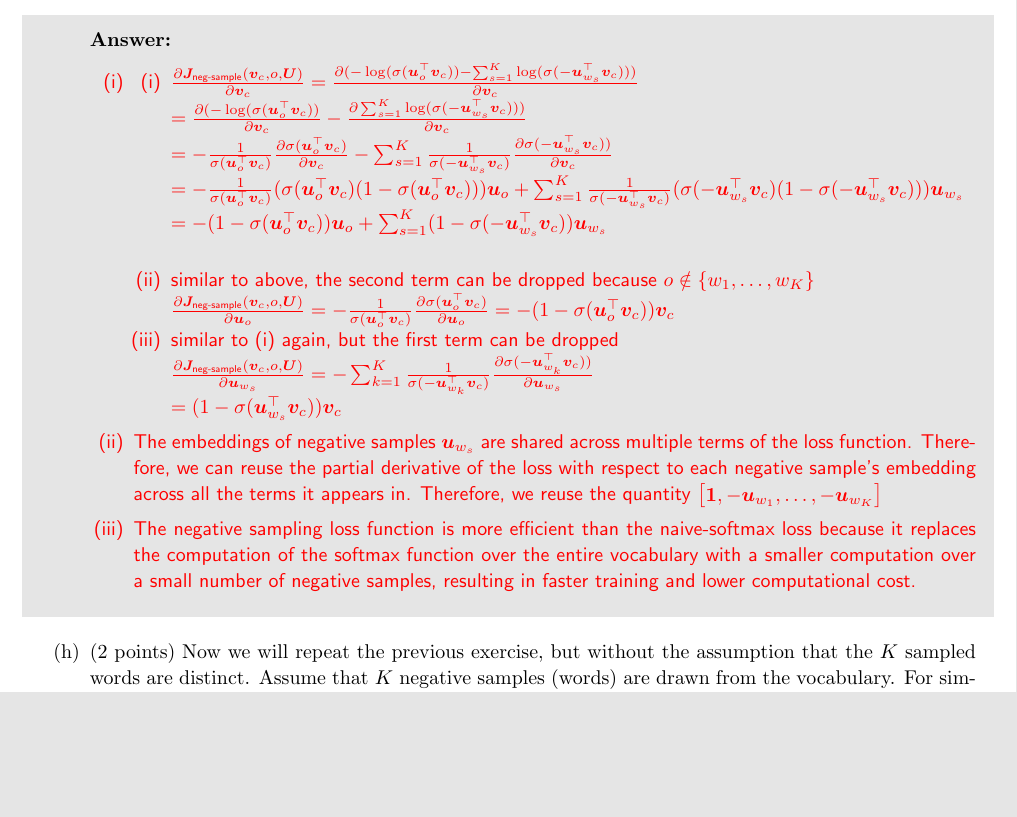
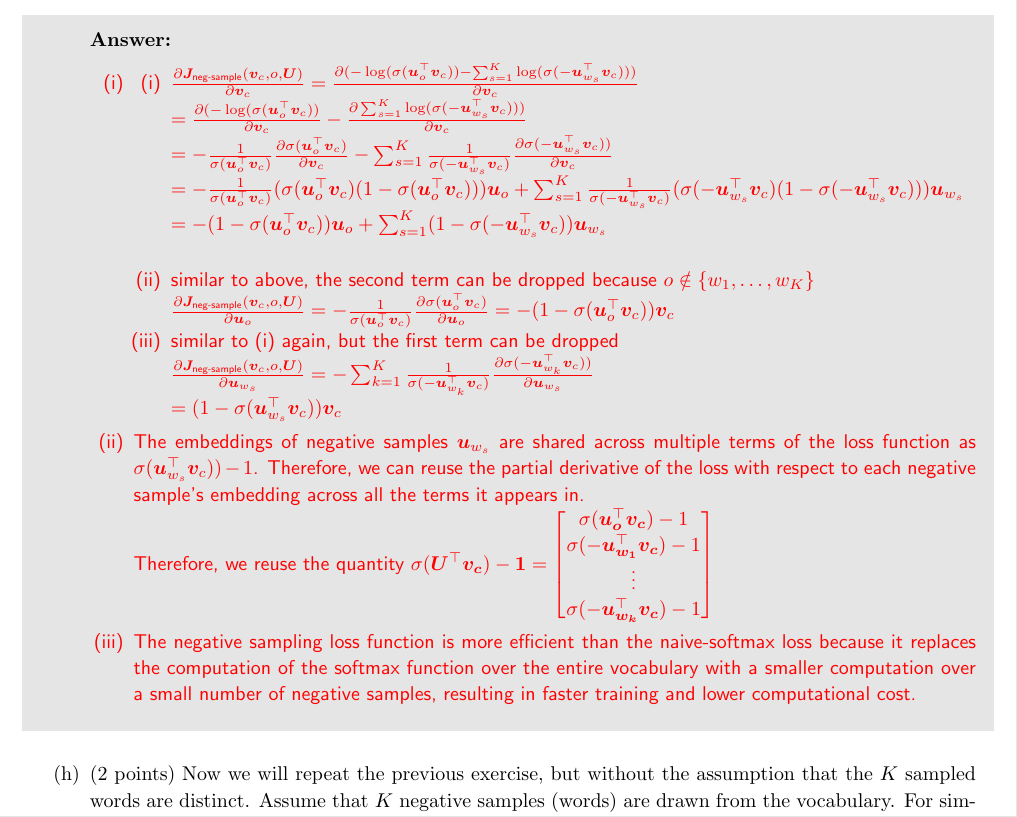
Before and after one commit to floriankark/cs224n-win2223, a LaTeX document (a2_written/a2_latex_template.tex): part of page 5 of 8, cut so that both start at the same text, the shorter picture padded with empty space. Compiled offline with pdfLaTeX.

Commit message:
finish written assignment 2

```diff
--- a/a2_written/a2_latex_template.tex
+++ b/a2_written/a2_latex_template.tex
@@ -359,8 +356,13 @@ Caveat: So far we have looked at re-using quantities and approximating softmax w
         = (1-\sigma(\bm u_{w_s}^\top \bm v_c)) \bm v_c$
     \end{enumerate}
     \item
-    The embeddings of negative samples $\bm u_{w_s}$ are shared across multiple terms of the loss function. Therefore, we can reuse the partial derivative of the loss with respect to each negative sample's embedding across all the terms it appears in.
-    Therefore, we reuse the quantity $\begin{bmatrix} \bm{1}, -\bm{u}_{w_1}, \dots, -\bm{u}_{w_K} \end{bmatrix}$
+    The embeddings of negative samples $\bm u_{w_s}$ are shared across multiple terms of the loss function as $\sigma(\bm u_{w_s}^\top \bm v_c)) - 1$. Therefore, we can reuse the partial derivative of the loss with respect to each negative sample's embedding across all the terms it appears in. \\
+    Therefore, we reuse the quantity $ \sigma(\bm{U}^\top\bm{v_c}) - \bm{1} = \begin{bmatrix}
+    \sigma(\bm{u_o}^\top \bm{v_c}) - 1 \\
+    \sigma(-\bm{u_{w_1}}^\top \bm{v_c}) - 1 \\
+    \vdots \\
+    \sigma(-\bm{u_{w_k}}^\top \bm{v_c}) - 1 \\
+    \end{bmatrix} $
     \item
     The negative sampling loss function is more efficient than the naive-softmax loss because it replaces the computation of the softmax function over the entire vocabulary with a smaller computation over a small number of negative samples, resulting in faster training and lower computational cost.
 \end{enumerate}
```
Also changed, not shown: a2_written/a2_latex_template.tex (9 more changed lines).
